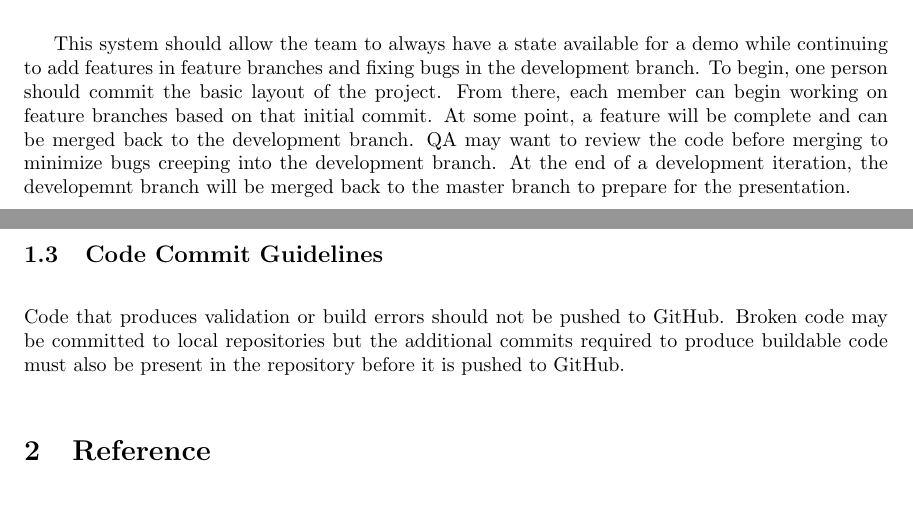
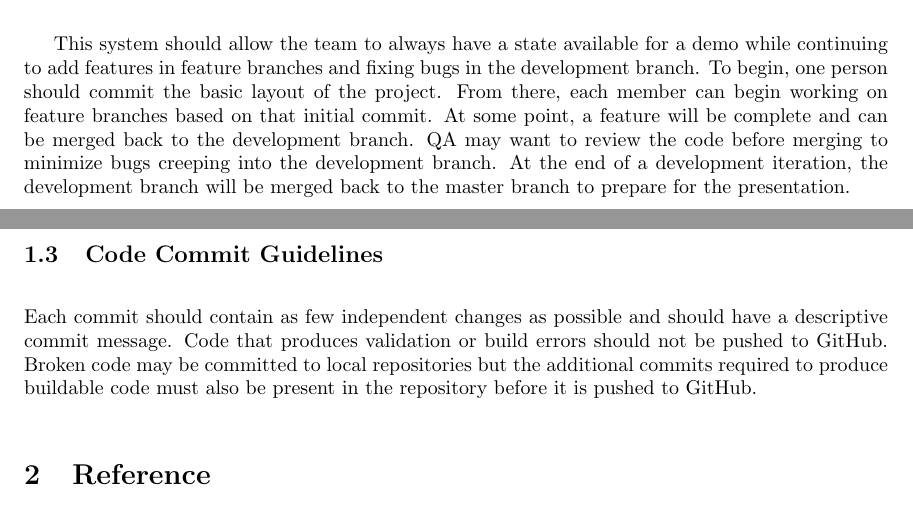
Before and after one commit to yuvarajbu/plm, a LaTeX document (documentation/internal/scmp.tex): two parts of pages 2 and 3 of 3, joined at a grey line, cut so that both start at the same text. Compiled offline with pdfLaTeX.

Commit message:
Adding to SCMP commit guidelines.

```diff
--- a/documentation/internal/scmp.tex
+++ b/documentation/internal/scmp.tex
@@ -178,11 +178,11 @@
 		\item{Approximately every three weeks, the development branch will be merged back to the master branch to prepare for the presentation.}
 	\end{itemize}
 
-	This system should allow the team to always have a state available for a demo while continuing to add features in feature branches and fixing bugs in the development branch. To begin, one person should commit the basic layout of the project. From there, each member can begin working on feature branches based on that initial commit. At some point, a feature will be complete and can be merged back to the development branch. QA may want to review the code before merging to minimize bugs creeping into the development branch. At the end of a development iteration, the developemnt branch will be merged back to the master branch to prepare for the presentation.
+	This system should allow the team to always have a state available for a demo while continuing to add features in feature branches and fixing bugs in the development branch. To begin, one person should commit the basic layout of the project. From there, each member can begin working on feature branches based on that initial commit. At some point, a feature will be complete and can be merged back to the development branch. QA may want to review the code before merging to minimize bugs creeping into the development branch. At the end of a development iteration, the development branch will be merged back to the master branch to prepare for the presentation.
 
 	\subsection {Code Commit Guidelines}
 
-	Code that produces validation or build errors should not be pushed to GitHub. Broken code may be committed to local repositories but the additional commits required to produce buildable code must also be present in the repository before it is pushed to GitHub.
+	Each commit should contain as few independent changes as possible and should have a descriptive commit message. Code that produces validation or build errors should not be pushed to GitHub. Broken code may be committed to local repositories but the additional commits required to produce buildable code must also be present in the repository before it is pushed to GitHub.
 
 	\section{Reference}
 
```
Also changed, not shown: documentation/internal/scmp.pdf.
